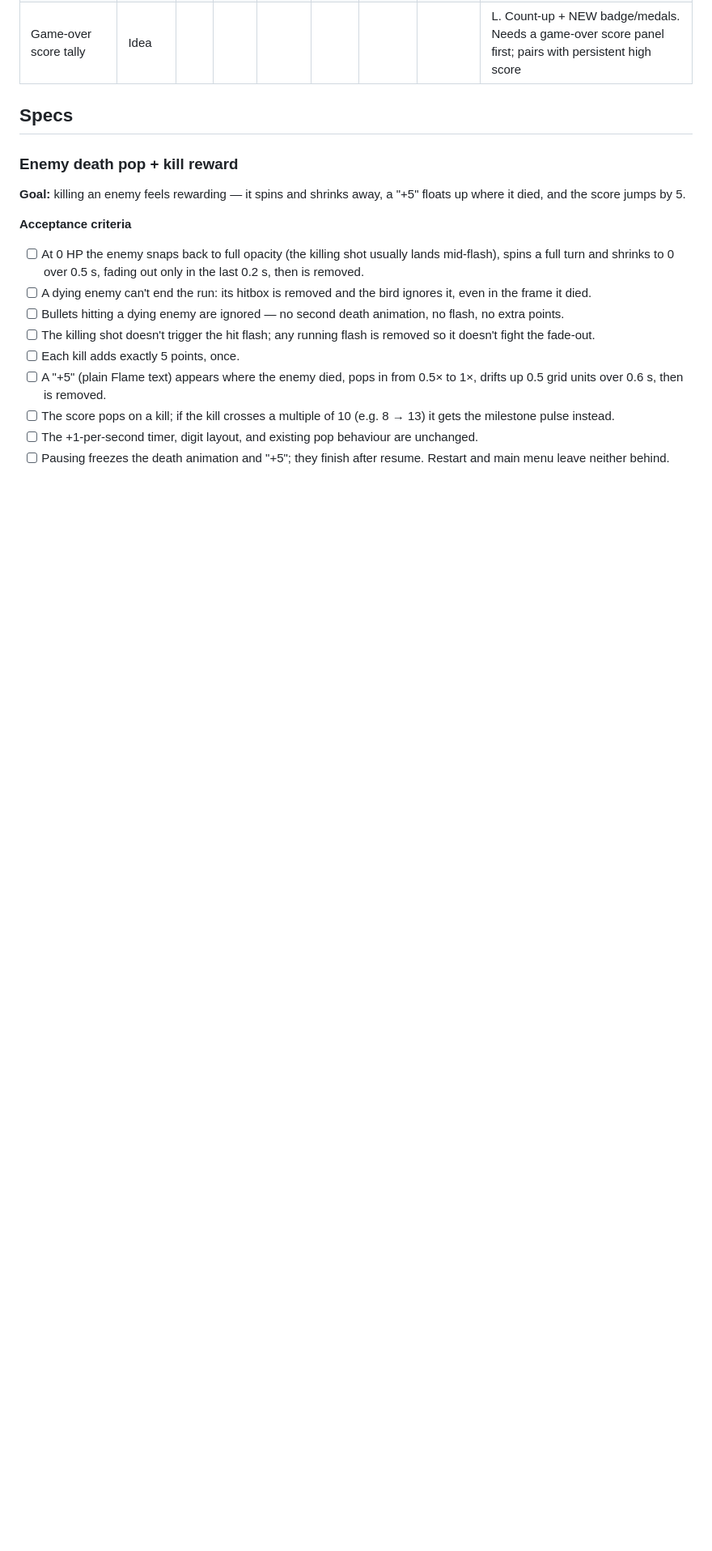
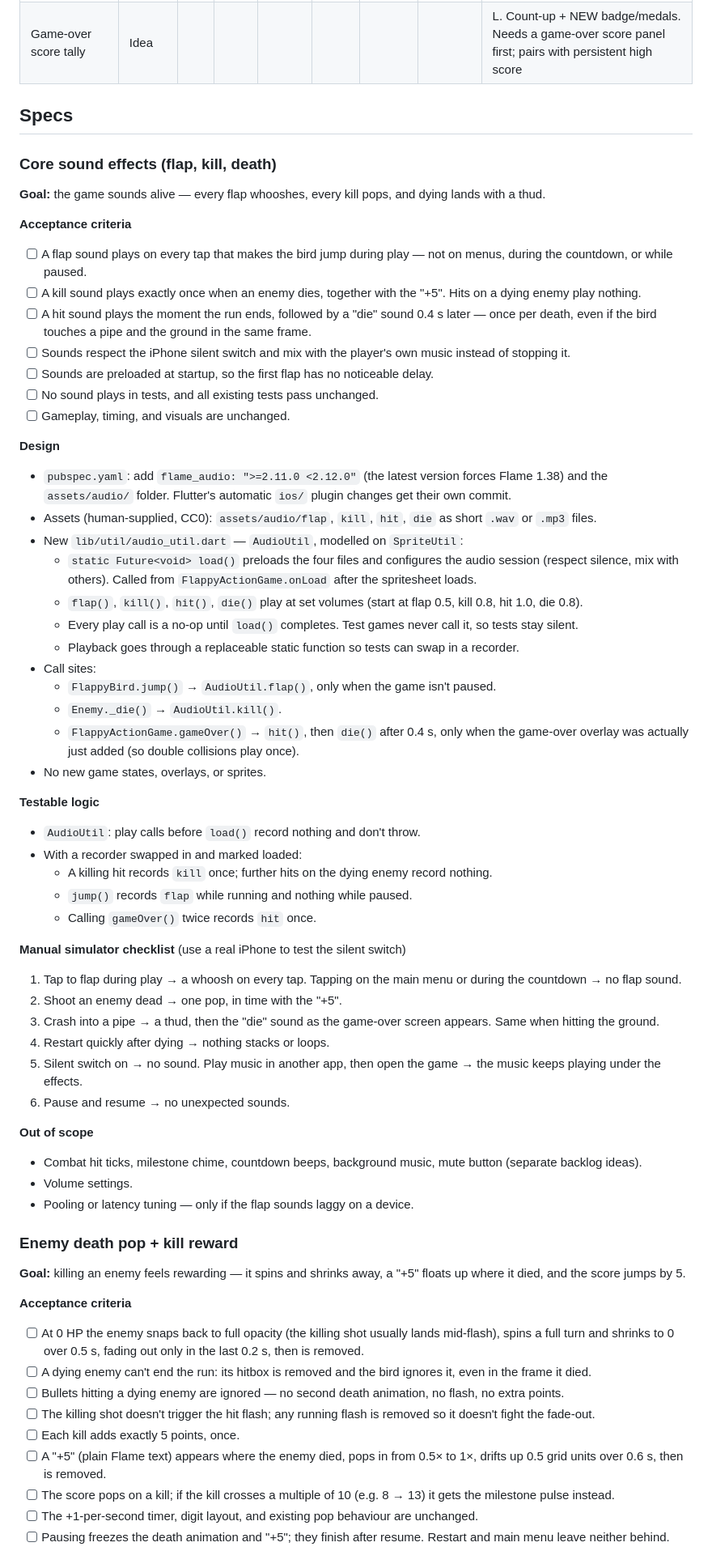
Before and after one commit to Ozystar117/flappy_action, a Markdown page: docs/feature-backlog.md, the part around one of its changes. Shown at 81% size. GitHub-like rendering; blank space fills up the shorter version.

Commit message:
Spec core sound effects

```diff
--- a/docs/feature-backlog.md
+++ b/docs/feature-backlog.md
@@ -52,6 +55,53 @@ Statuses: `Idea` → `Evaluated` → `Ready` (specced) → `In progress` → `Do
 | Game-over score tally | Idea | | | | | | | L. Count-up + NEW badge/medals. Needs a game-over score panel first; pairs with persistent high score |
 
 ## Specs
+
+### Core sound effects (flap, kill, death)
+
+**Goal:** the game sounds alive — every flap whooshes, every kill pops, and dying lands with a thud.
+
+**Acceptance criteria**
+- [ ] A flap sound plays on every tap that makes the bird jump during play — not on menus, during the countdown, or while paused.
+- [ ] A kill sound plays exactly once when an enemy dies, together with the "+5". Hits on a dying enemy play nothing.
+- [ ] A hit sound plays the moment the run ends, followed by a "die" sound 0.4 s later — once per death, even if the bird touches a pipe and the ground in the same frame.
+- [ ] Sounds respect the iPhone silent switch and mix with the player's own music instead of stopping it.
+- [ ] Sounds are preloaded at startup, so the first flap has no noticeable delay.
+- [ ] No sound plays in tests, and all existing tests pass unchanged.
+- [ ] Gameplay, timing, and visuals are unchanged.
+
+**Design**
+- `pubspec.yaml`: add `flame_audio: ">=2.11.0 <2.12.0"` (the latest version forces Flame 1.38) and the `assets/audio/` folder. Flutter's automatic `ios/` plugin changes get their own commit.
+- Assets (human-supplied, CC0): `assets/audio/flap`, `kill`, `hit`, `die` as short `.wav` or `.mp3` files.
+- New `lib/util/audio_util.dart` — `AudioUtil`, modelled on `SpriteUtil`:
+  - `static Future<void> load()` preloads the four files and configures the audio session (respect silence, mix with others). Called from `FlappyActionGame.onLoad` after the spritesheet loads.
+  - `flap()`, `kill()`, `hit()`, `die()` play at set volumes (start at flap 0.5, kill 0.8, hit 1.0, die 0.8).
+  - Every play call is a no-op until `load()` completes. Test games never call it, so tests stay silent.
+  - Playback goes through a replaceable static function so tests can swap in a recorder.
+- Call sites:
+  - `FlappyBird.jump()` → `AudioUtil.flap()`, only when the game isn't paused.
+  - `Enemy._die()` → `AudioUtil.kill()`.
+  - `FlappyActionGame.gameOver()` → `hit()`, then `die()` after 0.4 s, only when the game-over overlay was actually just added (so double collisions play once).
+- No new game states, overlays, or sprites.
+
+**Testable logic**
+- `AudioUtil`: play calls before `load()` record nothing and don't throw.
+- With a recorder swapped in and marked loaded:
+  - A killing hit records `kill` once; further hits on the dying enemy record nothing.
+  - `jump()` records `flap` while running and nothing while paused.
+  - Calling `gameOver()` twice records `hit` once.
+
+**Manual simulator checklist** (use a real iPhone to test the silent switch)
+1. Tap to flap during play → a whoosh on every tap. Tapping on the main menu or during the countdown → no flap sound.
+2. Shoot an enemy dead → one pop, in time with the "+5".
+3. Crash into a pipe → a thud, then the "die" sound as the game-over screen appears. Same when hitting the ground.
+4. Restart quickly after dying → nothing stacks or loops.
+5. Silent switch on → no sound. Play music in another app, then open the game → the music keeps playing under the effects.
+6. Pause and resume → no unexpected sounds.
+
+**Out of scope**
+- Combat hit ticks, milestone chime, countdown beeps, background music, mute button (separate backlog ideas).
+- Volume settings.
+- Pooling or latency tuning — only if the flap sounds laggy on a device.
 
 ### Enemy death pop + kill reward
 
```
Also changed, not shown: other parts of docs/feature-backlog.md (+6 -1 lines).
